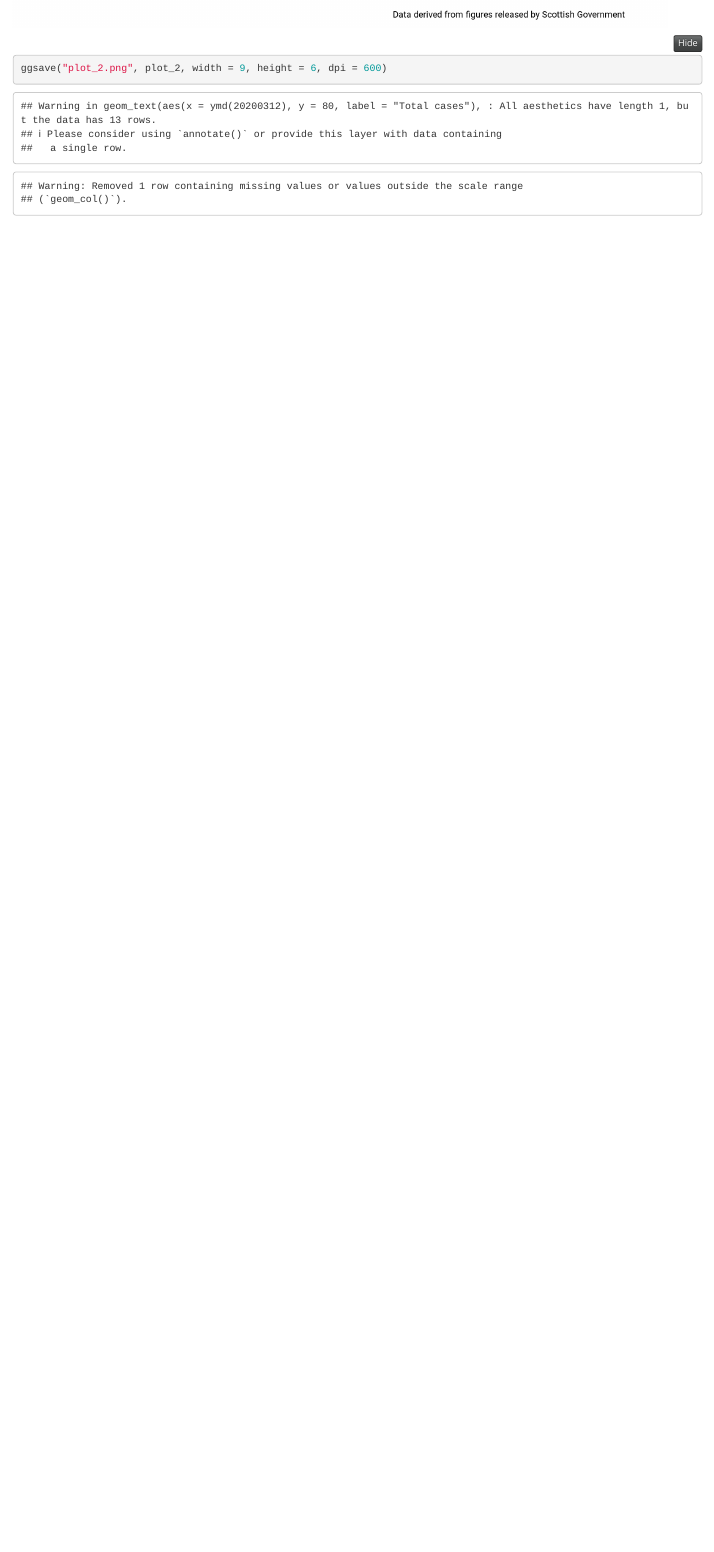
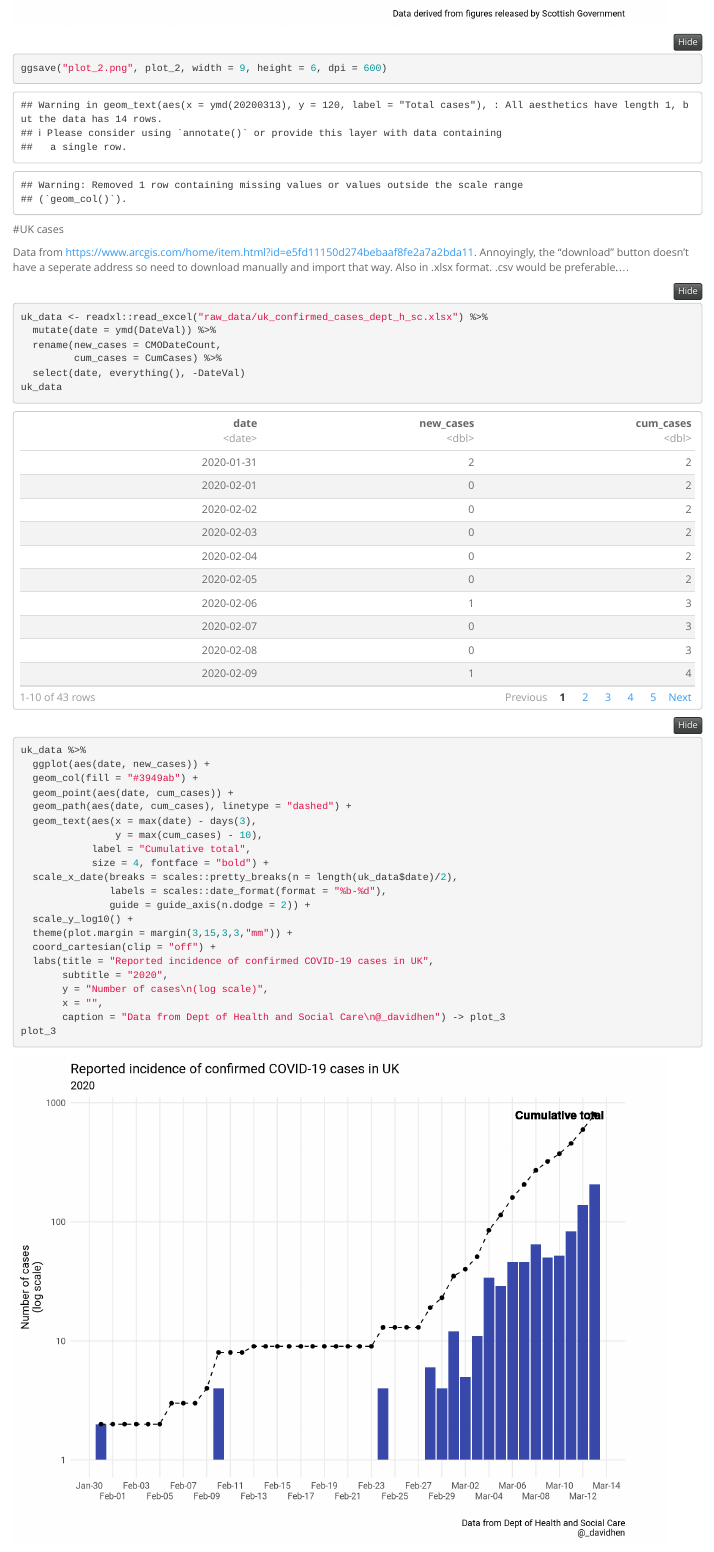
Before and after one commit to davidhen/covid_19, an R Markdown document (scot_covid.Rmd): the page in a window 1100 px wide, from 2390 px down before the commit and from 2480 px down after it, so that both start at the same text. Rendered offline with R 4.5, knitr and Pandoc, with nearby package versions; folded parts are opened; some code elsewhere in the file could not run offline.

Commit message:
update 14-03-20. UK data added

````diff
--- a/scot_covid.Rmd
+++ b/scot_covid.Rmd
@@ -14,6 +14,10 @@ output:
 library(tidyverse)
 library(lubridate)
 library(tweetrmd)
+
+colours_davidhen <- c("#e53935", "#3949ab", "#8e24aa", "#039be5",
+                      "#00897b", "#7cb342", "#fdd835", "#fb8c00",
+                      "#6d4c41", "#546e7a")
 
 theme_set(theme_minimal(base_family = "Roboto") +
             theme(panel.grid.minor = element_blank()))
@@ -44,7 +48,8 @@ scot_data <- tribble(~date, ~total_tests, ~tests_negative,
                      ymd(20200310), 2234, 2207,
                      ymd(20200311), 2316, 2280,
                      ymd(20200312), 2892, 2832,
-                     ymd(20200313), 3314, 3229) %>%
+                     ymd(20200313), 3314, 3229,
+                     ymd(20200314), 3715, 3594) %>%
   mutate(new_test = total_tests - lag(total_tests),
          tests_positive = total_tests - tests_negative,
          daily_incidence = tests_positive - lag(tests_positive),
@@ -59,10 +64,10 @@ And now plot the daily incidence
 ```{r, fig.width=9, fig.height=6.75, warning=FALSE}
 scot_data %>%
   ggplot(aes(date, daily_incidence)) +
-  geom_col(fill = "#4477AA") +
+  geom_col(fill = "#3949ab") +
   geom_point(aes(date, tests_positive)) +
   geom_path(aes(date, tests_positive), linetype = "dashed") +
-  geom_text(aes(x = ymd(20200312), y = 80, label = "Total cases"), size = 4, fontface = "bold") +
+  geom_text(aes(x = ymd(20200313), y = 120, label = "Total cases"), size = 4, fontface = "bold") +
   scale_x_date(breaks = scales::pretty_breaks(n = 12),
                labels = scales::date_format(format = "%b-%d")) +
   #scale_y_log10() +
@@ -82,3 +87,46 @@ plot_2
 ```{r}
 ggsave("plot_2.png", plot_2, width = 9, height = 6, dpi = 600)
 ```
+
+
+#UK cases
+
+Data from https://www.arcgis.com/home/item.html?id=e5fd11150d274bebaaf8fe2a7a2bda11. Annoyingly, the "download" button doesn't have a seperate address so need to download manually and import that way. Also in .xlsx format. .csv would be preferable....
+
+
+```{r}
+uk_data <- readxl::read_excel("raw_data/uk_confirmed_cases_dept_h_sc.xlsx") %>%
+  mutate(date = ymd(DateVal)) %>%
+  rename(new_cases = CMODateCount,
+         cum_cases = CumCases) %>%
+  select(date, everything(), -DateVal)
+uk_data
+```
+
+```{r, fig.width=9, fig.height=6.75, warning=FALSE}
+uk_data %>%
+  ggplot(aes(date, new_cases)) +
+  geom_col(fill = "#3949ab") +
+  geom_point(aes(date, cum_cases)) +
+  geom_path(aes(date, cum_cases), linetype = "dashed") +
+  geom_text(aes(x = max(date) - days(3),
+                y = max(cum_cases) - 10),
+            label = "Cumulative total",
+            size = 4, fontface = "bold") +
+  scale_x_date(breaks = scales::pretty_breaks(n = length(uk_data$date)/2),
+               labels = scales::date_format(format = "%b-%d"),
+               guide = guide_axis(n.dodge = 2)) +
+  scale_y_log10() +
+  theme(plot.margin = margin(3,15,3,3,"mm")) +
+  coord_cartesian(clip = "off") +
+  labs(title = "Reported incidence of confirmed COVID-19 cases in UK",
+       subtitle = "2020",
+       y = "Number of cases\n(log scale)",
+       x = "",
+       caption = "Data from Dept of Health and Social Care\n@_davidhen") -> plot_3
+plot_3
+
+```
+
+
+```{r}
````
Also changed, not shown: plot_2.png, plot_3.png (added), raw_data/uk_confirmed_cases_dept_h_sc.xlsx (added), scot_covid.Rmd (2 more changed lines).
